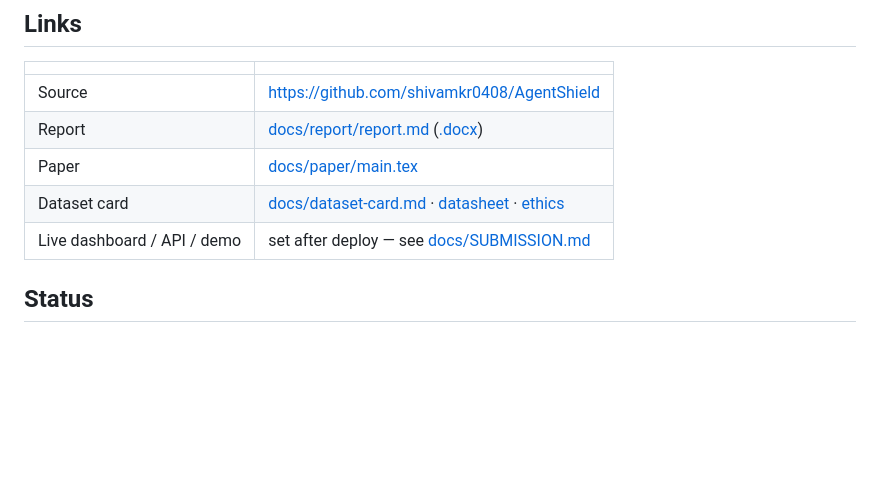
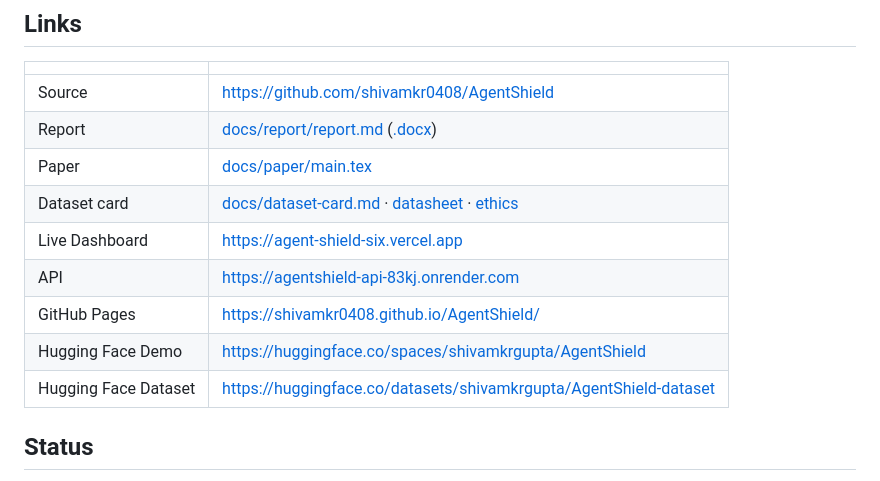
Before and after one commit to shivamkr0408/AgentShield, a Markdown page: README.md, the part around the change. Drawn GitHub-style; blank space fills up the shorter version.

```diff
--- a/README.md
+++ b/README.md
@@ -16,7 +16,11 @@ See [docs/ROADMAP.md](docs/ROADMAP.md) for the full 15-week plan and [docs/liter
 | Report | [docs/report/report.md](docs/report/report.md) ([.docx](docs/report/report.docx)) |
 | Paper | [docs/paper/main.tex](docs/paper/main.tex) |
 | Dataset card | [docs/dataset-card.md](docs/dataset-card.md) · [datasheet](docs/DATASHEET.md) · [ethics](docs/ETHICS.md) |
-| Live dashboard / API / demo | set after deploy — see [docs/SUBMISSION.md](docs/SUBMISSION.md) |
+| Live Dashboard | https://agent-shield-six.vercel.app |
+| API | https://agentshield-api-83kj.onrender.com |
+| GitHub Pages | https://shivamkr0408.github.io/AgentShield/ |
+| Hugging Face Demo | https://huggingface.co/spaces/shivamkrgupta/AgentShield |
+| Hugging Face Dataset | https://huggingface.co/datasets/shivamkrgupta/AgentShield-dataset |
 
 ## Status
 
```
